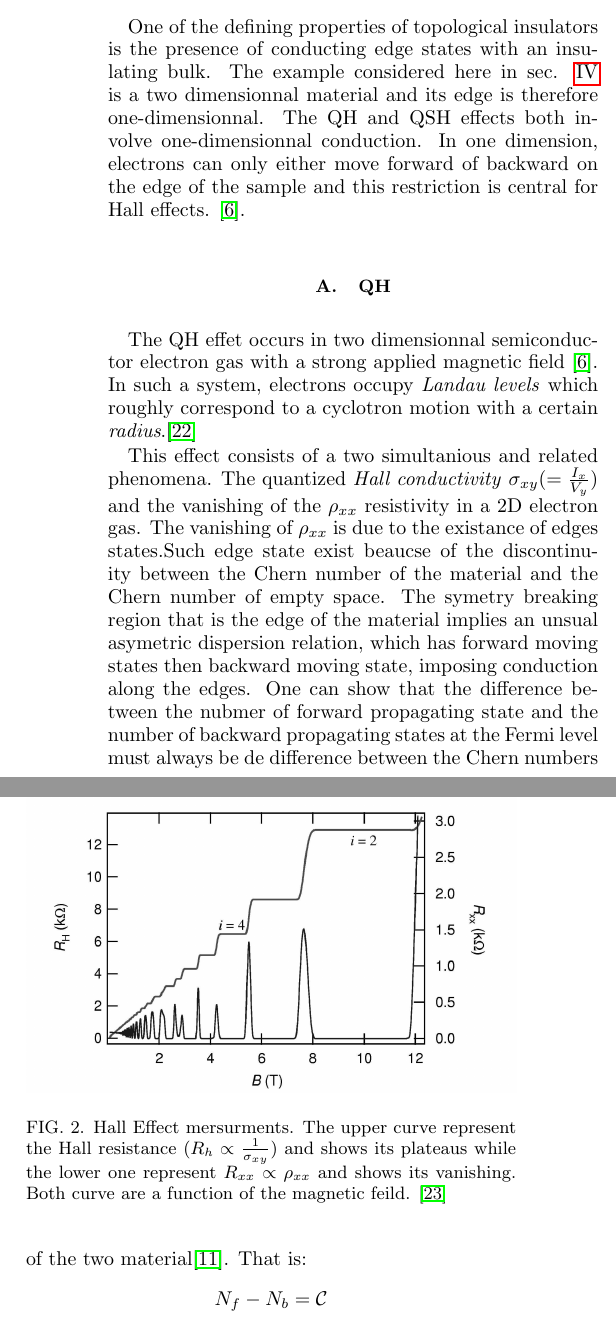
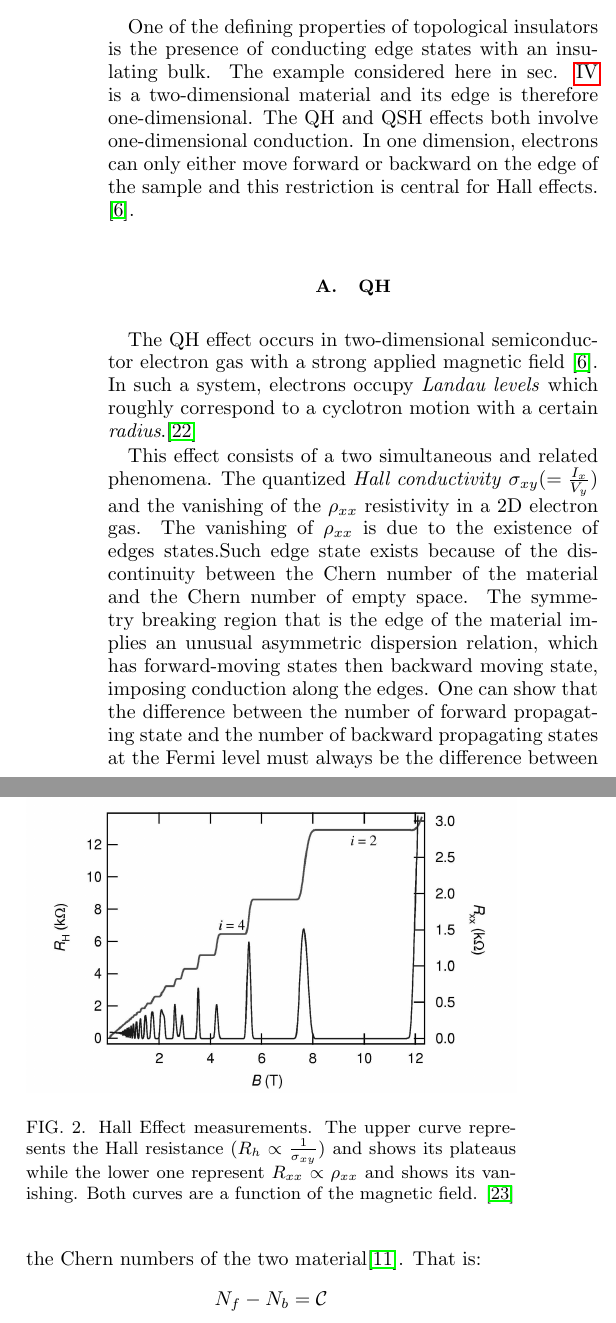
Before and after one commit to Pa2ElectricBoogaloo/Solide, a LaTeX paper (texte/main.tex, which reads texte/sections/QSH.tex): two parts of the columns of page 4 of 7, joined at a grey line, cut so that both start at the same text. Compiled offline with pdfLaTeX.

Commit message:
QSH antifote

```diff
--- a/texte/sections/QSH.tex
+++ b/texte/sections/QSH.tex
@@ -1,20 +1,20 @@
-One of the defining properties of topological insulators is the presence of conducting edge states with an insulating bulk. The example considered here in sec. \ref{sec:ti_exemples} is a two dimensionnal material and its edge is therefore one-dimensionnal. The QH and QSH effects both involve one-dimensionnal conduction. In one dimension, electrons can only either move forward of backward on the edge of the sample and this restriction is central for Hall effects. \cite{qi_quantum_2010}.
+One of the defining properties of topological insulators is the presence of conducting edge states with an insulating bulk. The example considered here in sec. \ref{sec:ti_exemples} is a two-dimensional material and its edge is therefore one-dimensional. The QH and QSH effects both involve one-dimensional conduction. In one dimension, electrons can only either move forward or backward on the edge of the sample and this restriction is central for Hall effects. \cite{qi_quantum_2010}.
 \subsection{QH}
-The QH effet occurs in two dimensionnal semiconductor electron gas with a strong applied magnetic field \cite{qi_quantum_2010}. In such a system, electrons occupy \textit{Landau levels} which roughly correspond to a cyclotron motion with a certain \textit{radius}.\cite{laughlin_quantized_1981}
+The QH effect occurs in two-dimensional semiconductor electron gas with a strong applied magnetic field \cite{qi_quantum_2010}. In such a system, electrons occupy \textit{Landau levels} which roughly correspond to a cyclotron motion with a certain \textit{radius}.\cite{laughlin_quantized_1981}
 
 \begin{figure}[h]
     \includegraphics[width=\columnwidth]{sections/visuel/Hall_effect.png}
-    \caption{Hall Effect mersurments. The upper curve represent the Hall resistance ($R_h \propto \frac{1}{\sigma_{xy}}$) and shows its plateaus while the lower one represent $R_{xx} \propto \rho_{xx}$ and shows its vanishing. Both curve are a function of the magnetic feild. \cite{jeckelmann_quantum_nodate}}
+    \caption{Hall Effect measurements. The upper curve represents the Hall resistance ($R_h \propto \frac{1}{\sigma_{xy}}$) and shows its plateaus while the lower one represent $R_{xx} \propto \rho_{xx}$ and shows its vanishing. Both curves are a function of the magnetic field. \cite{jeckelmann_quantum_nodate}}
     \label{fig:Hall_effet}
 \end{figure}
 
-This effect consists of a two simultanious and related phenomena. The quantized \textit{Hall conductivity} $\sigma_{xy}(=\frac{I_x}{V_y})$ and the vanishing of the $\rho_{xx}$ resistivity in a 2D electron gas. The vanishing of $\rho_{xx}$ is due to the existance of edges states.%because the conducting edge states only carry current in one direction on a given side of the sample.
-Such edge state exist beaucse of the discontinuity between the Chern number of the material and the Chern number of empty space. The symetry breaking region that is the edge of the material implies an unsual asymetric dispersion relation, which has forward moving states then backward moving state, imposing conduction along the edges. One can show that the difference between the nubmer of forward  propagating state and the number of backward propagating states at the Fermi level must always be de difference between the Chern numbers of the two material\cite{kane_topological_2013}. That is: $$N_f -N_b = \mathcal{C}$$ These state are resilient to impurities since adding them can't lead to backscattering of the electrons because there are simply no available backward moving states they can scatter into \cite{qi_quantum_2010}. This means that these state have perfect conductivity. Not so supprisingly, the $\sigma_{xy}$ plateaus can also be directly link to the Chern number  The link is fairly direct since the Hall Conductivity is directly proportional to the Chern number! In fact we have.
+This effect consists of a two simultaneous and related phenomena. The quantized \textit{Hall conductivity} $\sigma_{xy}(=\frac{I_x}{V_y})$ and the vanishing of the $\rho_{xx}$ resistivity in a 2D electron gas. The vanishing of $\rho_{xx}$ is due to the existence of edges states.%because the conducting edge states only carry current in one direction on a given side of the sample.
+Such edge state exists because of the discontinuity between the Chern number of the material and the Chern number of empty space. The symmetry breaking region that is the edge of the material implies an unusual asymmetric dispersion relation, which has forward-moving states then backward moving state, imposing conduction along the edges. One can show that the difference between the number of forward  propagating state and the number of backward propagating states at the Fermi level must always be the difference between the Chern numbers of the two material\cite{kane_topological_2013}. That is: $$N_f -N_b = \mathcal{C}$$ These states are resilient to impurities since adding them can't lead to backscattering of the electrons because there are simply no available backward moving states they can scatter into \cite{qi_quantum_2010}. This means that these states have perfect conductivity. Not so surprisingly, the $\sigma_{xy}$ plateaus can also be directly linked to the Chern number. The link is fairly direct since the Hall Conductivity is directly proportional to the Chern number! In fact, we have.
 \begin{equation}
 \sigma_{xy} = \mathcal{C}\frac{e^2}{\hbar}
 \end{equation}
 
-where $\mathcal{C} \in \mathbb{N}$ is the Chern number. This connection between the Chern number and Hall conductivity is made more apparent by considering a third quantity: The number of accessible Landau levels to the system $\nu$ . Since the Chern number is proportional to number of filled bands (they are summed over to find $\mathcal{C}$) and Landau levels act like bands in this context \cite{kane_topological_2013}, it can be inferred that $\mathcal{C}\propto \nu$. Also, if $\Delta V$ is the potential difference generated by the Hall effect (for a constant currant) and $\Delta n_e$ is the number of electrons moved from one side of the material to the oder in order to create the potential difference then $\rho_{xy} \propto \Delta V \propto \Delta n_e$. It is then possible to show that the number of electron that you can transfer from one side to the oder is direcly proportional to the number of Landau level accessibles meaning $\sigma_{xy} \propto \cal{C}$.
+where $\mathcal{C} \in \mathbb{N}$ is the Chern number. This connection between the Chern number and Hall conductivity is made more apparent by considering a third quantity: The number of accessible Landau levels to the system $\nu$ . Since the Chern number is proportional to the number of filled bands (they are summed over to find $\mathcal{C}$) and Landau levels act like bands in this context \cite{kane_topological_2013}, it can be inferred that $\mathcal{C}\propto \nu$. Also, if $\Delta V$ is the potential difference generated by the Hall effect (for a constant current) and $\Delta n_e$ is the number of electrons moved from one side of the material to the other in order to create the potential difference then $\rho_{xy} \propto \Delta V \propto \Delta n_e$. It is then possible to show that the number of electron that you can transfer from one side to the other is direcly proportional to the number of Landau level accessible meaning $\sigma_{xy} \propto \cal{C}$.
 
 % \begin{figure}[h!]
 %     \includegraphics[scale = 0.7]{sections/visuel/spinless.png}
```
Also changed, not shown: texte/sections/QSH.tex (6 more changed lines).
